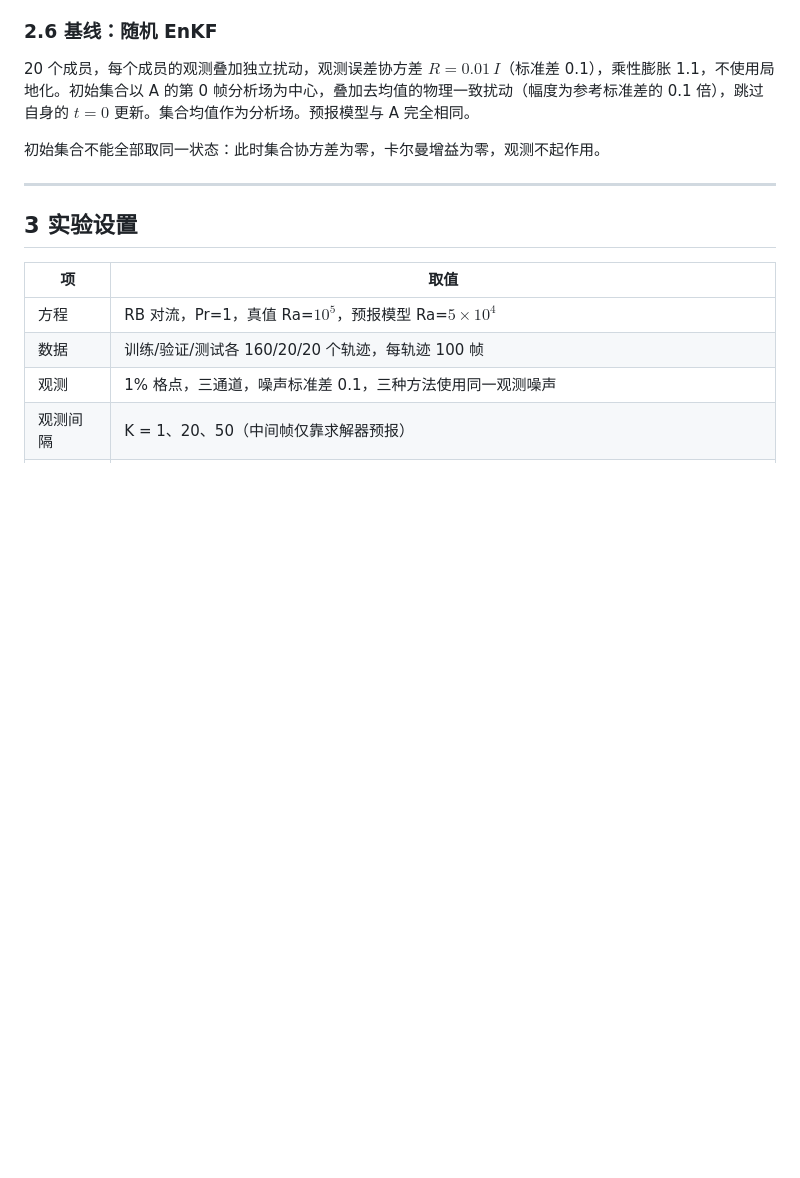
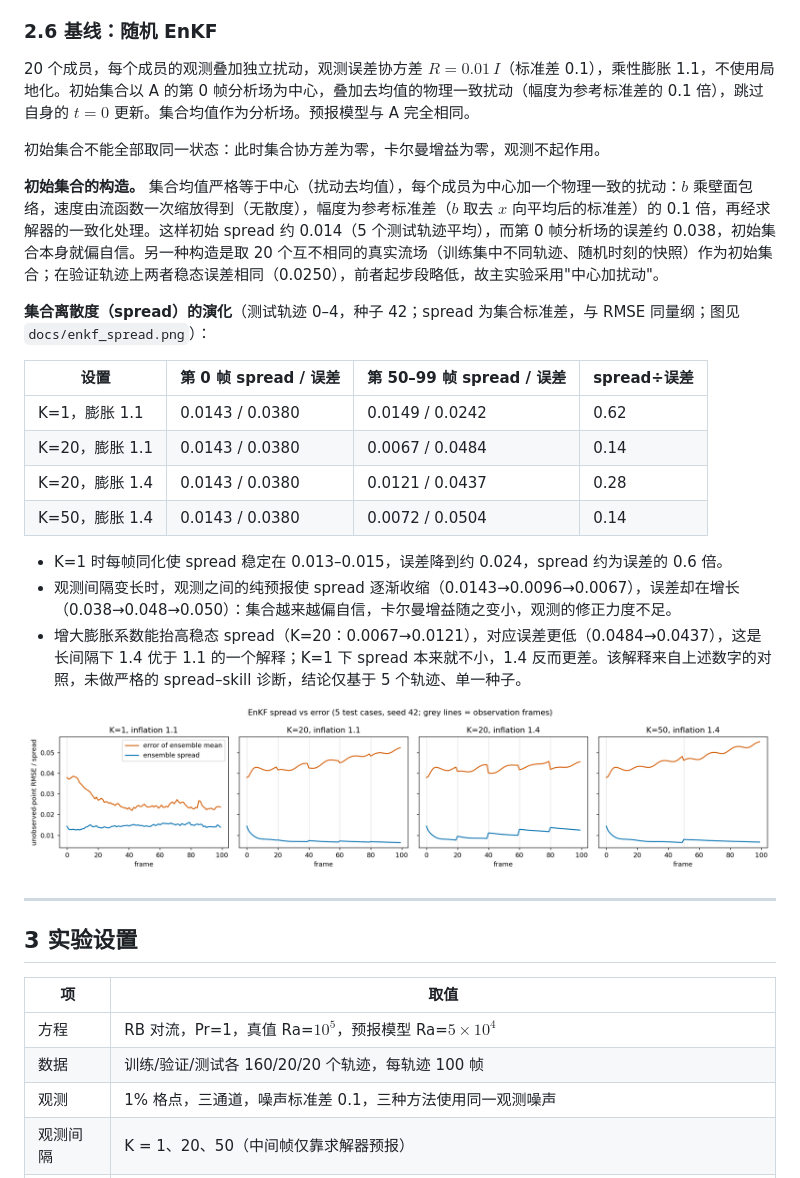
Before and after one commit to lkun45598-lgtm/Reconstruction-Diffusion-Assimilation-, a Markdown page: docs/项目说明_详细.md, the part around the change. Rendered like a GitHub page; pictures changed too: docs/enkf_spread.png (added); blank space fills up the shorter version.

Commit message:
docs+exp: EnKF initial-ensemble construction and spread evolution (K=1/20/50)
Co-Authored-By: Claude Sonnet 5.5 <noreply@anthropic.com>

```diff
--- a/docs/项目说明_详细.md
+++ b/docs/项目说明_详细.md
@@ -71,6 +71,23 @@ DPS 采样输出不保证 $\nabla\!\cdot u=0$。我们构造速度场到下列
 20 个成员，每个成员的观测叠加独立扰动，观测误差协方差 $R=0.01\,I$（标准差 0.1），乘性膨胀 1.1，不使用局地化。初始集合以 A 的第 0 帧分析场为中心，叠加去均值的物理一致扰动（幅度为参考标准差的 0.1 倍），跳过自身的 $t=0$ 更新。集合均值作为分析场。预报模型与 A 完全相同。
 
 初始集合不能全部取同一状态：此时集合协方差为零，卡尔曼增益为零，观测不起作用。
+
+**初始集合的构造。** 集合均值严格等于中心（扰动去均值），每个成员为中心加一个物理一致的扰动：$b$ 乘壁面包络，速度由流函数一次缩放得到（无散度），幅度为参考标准差（$b$ 取去 $x$ 向平均后的标准差）的 0.1 倍，再经求解器的一致化处理。这样初始 spread 约 0.014（5 个测试轨迹平均），而第 0 帧分析场的误差约 0.038，初始集合本身就偏自信。另一种构造是取 20 个互不相同的真实流场（训练集中不同轨迹、随机时刻的快照）作为初始集合；在验证轨迹上两者稳态误差相同（0.0250），前者起步段略低，故主实验采用"中心加扰动"。
+
+**集合离散度（spread）的演化**（测试轨迹 0–4，种子 42；spread 为集合标准差，与 RMSE 同量纲；图见 `docs/enkf_spread.png`）：
+
+| 设置 | 第 0 帧 spread / 误差 | 第 50–99 帧 spread / 误差 | spread÷误差 |
+|---|---|---|---|
+| K=1，膨胀 1.1 | 0.0143 / 0.0380 | 0.0149 / 0.0242 | 0.62 |
+| K=20，膨胀 1.1 | 0.0143 / 0.0380 | 0.0067 / 0.0484 | 0.14 |
+| K=20，膨胀 1.4 | 0.0143 / 0.0380 | 0.0121 / 0.0437 | 0.28 |
+| K=50，膨胀 1.4 | 0.0143 / 0.0380 | 0.0072 / 0.0504 | 0.14 |
+
+- K=1 时每帧同化使 spread 稳定在 0.013–0.015，误差降到约 0.024，spread 约为误差的 0.6 倍。
+- 观测间隔变长时，观测之间的纯预报使 spread 逐渐收缩（0.0143→0.0096→0.0067），误差却在增长（0.038→0.048→0.050）：集合越来越偏自信，卡尔曼增益随之变小，观测的修正力度不足。
+- 增大膨胀系数能抬高稳态 spread（K=20：0.0067→0.0121），对应误差更低（0.0484→0.0437），这是长间隔下 1.4 优于 1.1 的一个解释；K=1 下 spread 本来就不小，1.4 反而更差。该解释来自上述数字的对照，未做严格的 spread–skill 诊断，结论仅基于 5 个轨迹、单一种子。
+
+![EnKF spread 与误差](enkf_spread.png)
 
 ---
 
```
Also changed, not shown: 2 other files.
